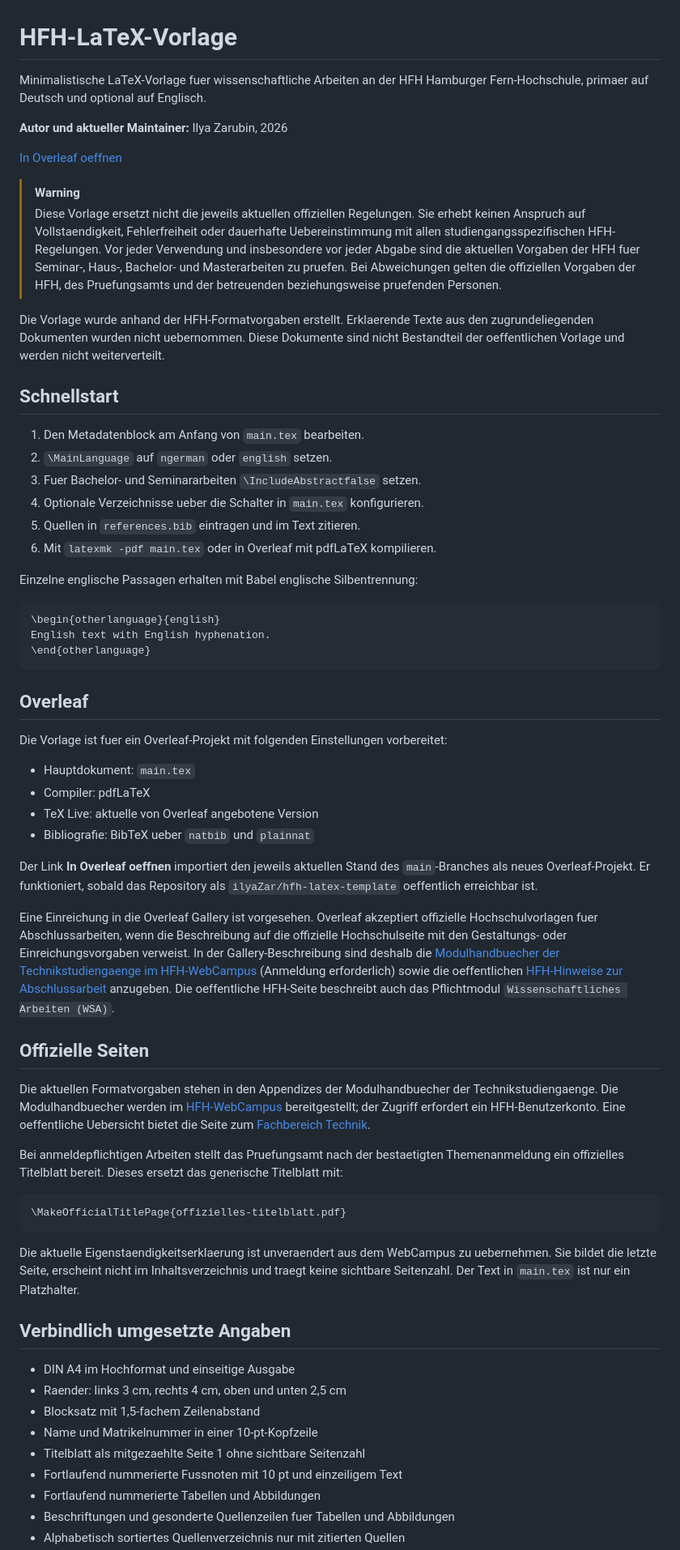
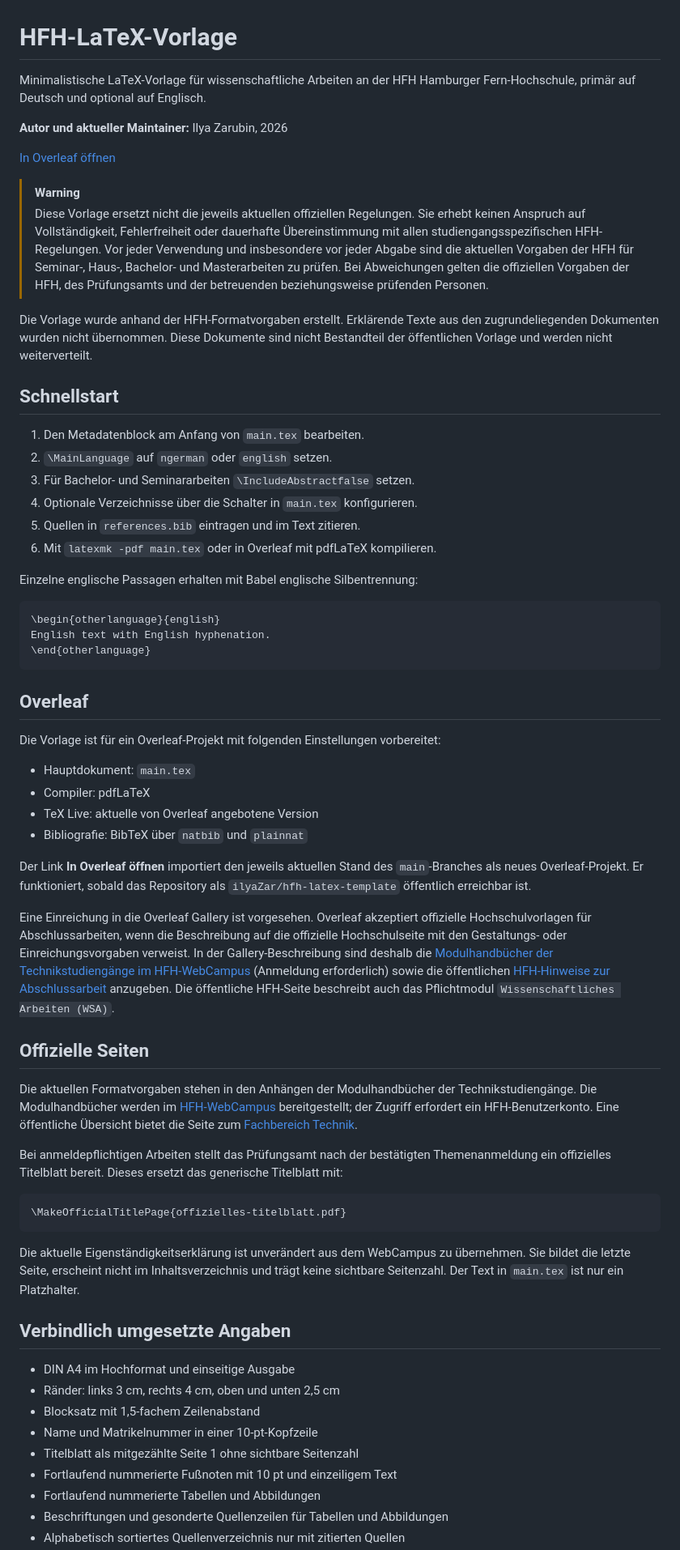
Before and after one commit to ilyaZar/hfh-latex-template, a Markdown page: README.md, the part around one of its changes. Shown at 81% size. Drawn GitHub-style.

Commit message:
style: better display umlaute on github only, not in .tex files

````diff
--- a/README.md
+++ b/README.md
@@ -1,33 +1,33 @@
 # HFH-LaTeX-Vorlage
 
-Minimalistische LaTeX-Vorlage fuer wissenschaftliche Arbeiten an der
-HFH Hamburger Fern-Hochschule, primaer auf Deutsch und optional auf Englisch.
+Minimalistische LaTeX-Vorlage für wissenschaftliche Arbeiten an der
+HFH Hamburger Fern-Hochschule, primär auf Deutsch und optional auf Englisch.
 
 **Autor und aktueller Maintainer:** Ilya Zarubin, 2026
 
-[In Overleaf oeffnen](https://www.overleaf.com/docs?snip_uri=https%3A%2F%2Fgithub.com%2FilyaZar%2Fhfh-latex-template%2Farchive%2Frefs%2Fheads%2Fmain.zip&engine=pdflatex&main_document=main.tex)
+[In Overleaf öffnen](https://www.overleaf.com/docs?snip_uri=https%3A%2F%2Fgithub.com%2FilyaZar%2Fhfh-latex-template%2Farchive%2Frefs%2Fheads%2Fmain.zip&engine=pdflatex&main_document=main.tex)
 
 > [!WARNING]
 > Diese Vorlage ersetzt nicht die jeweils aktuellen offiziellen Regelungen.
-> Sie erhebt keinen Anspruch auf Vollstaendigkeit, Fehlerfreiheit oder
-> dauerhafte Uebereinstimmung mit allen studiengangsspezifischen
+> Sie erhebt keinen Anspruch auf Vollständigkeit, Fehlerfreiheit oder
+> dauerhafte Übereinstimmung mit allen studiengangsspezifischen
 > HFH-Regelungen. Vor jeder Verwendung und insbesondere vor jeder Abgabe sind
-> die aktuellen Vorgaben der HFH fuer Seminar-, Haus-, Bachelor- und
-> Masterarbeiten zu pruefen. Bei Abweichungen gelten die offiziellen Vorgaben
-> der HFH, des Pruefungsamts und der betreuenden beziehungsweise pruefenden
+> die aktuellen Vorgaben der HFH für Seminar-, Haus-, Bachelor- und
+> Masterarbeiten zu prüfen. Bei Abweichungen gelten die offiziellen Vorgaben
+> der HFH, des Prüfungsamts und der betreuenden beziehungsweise prüfenden
 > Personen.
 
-Die Vorlage wurde anhand der HFH-Formatvorgaben erstellt. Erklaerende Texte
-aus den zugrundeliegenden Dokumenten wurden nicht uebernommen. Diese Dokumente
-sind nicht Bestandteil der oeffentlichen Vorlage und werden nicht
+Die Vorlage wurde anhand der HFH-Formatvorgaben erstellt. Erklärende Texte
+aus den zugrundeliegenden Dokumenten wurden nicht übernommen. Diese Dokumente
+sind nicht Bestandteil der öffentlichen Vorlage und werden nicht
 weiterverteilt.
 
 ## Schnellstart
 
 1. Den Metadatenblock am Anfang von `main.tex` bearbeiten.
 2. `\MainLanguage` auf `ngerman` oder `english` setzen.
-3. Fuer Bachelor- und Seminararbeiten `\IncludeAbstractfalse` setzen.
-4. Optionale Verzeichnisse ueber die Schalter in `main.tex` konfigurieren.
+3. Für Bachelor- und Seminararbeiten `\IncludeAbstractfalse` setzen.
+4. Optionale Verzeichnisse über die Schalter in `main.tex` konfigurieren.
 5. Quellen in `references.bib` eintragen und im Text zitieren.
 6. Mit `latexmk -pdf main.tex` oder in Overleaf mit pdfLaTeX kompilieren.
 
@@ -41,38 +41,38 @@ English text with English hyphenation.
 
 ## Overleaf
 
-Die Vorlage ist fuer ein Overleaf-Projekt mit folgenden Einstellungen
+Die Vorlage ist für ein Overleaf-Projekt mit folgenden Einstellungen
 vorbereitet:
 
 - Hauptdokument: `main.tex`
 - Compiler: pdfLaTeX
 - TeX Live: aktuelle von Overleaf angebotene Version
-- Bibliografie: BibTeX ueber `natbib` und `plainnat`
+- Bibliografie: BibTeX über `natbib` und `plainnat`
 
-Der Link **In Overleaf oeffnen** importiert den jeweils aktuellen Stand des
+Der Link **In Overleaf öffnen** importiert den jeweils aktuellen Stand des
 `main`-Branches als neues Overleaf-Projekt. Er funktioniert, sobald das
-Repository als `ilyaZar/hfh-latex-template` oeffentlich erreichbar ist.
+Repository als `ilyaZar/hfh-latex-template` öffentlich erreichbar ist.
 
 Eine Einreichung in die Overleaf Gallery ist vorgesehen. Overleaf akzeptiert
-offizielle Hochschulvorlagen fuer Abschlussarbeiten, wenn die Beschreibung auf
+offizielle Hochschulvorlagen für Abschlussarbeiten, wenn die Beschreibung auf
 die offizielle Hochschulseite mit den Gestaltungs- oder Einreichungsvorgaben
 verweist. In der Gallery-Beschreibung sind deshalb die
-[Modulhandbuecher der Technikstudiengaenge im HFH-WebCampus](https://campus.hamburger-fh.de/material/bug-material/fb-technik)
-(Anmeldung erforderlich) sowie die oeffentlichen
+[Modulhandbücher der Technikstudiengänge im HFH-WebCampus](https://campus.hamburger-fh.de/material/bug-material/fb-technik)
+(Anmeldung erforderlich) sowie die öffentlichen
 [HFH-Hinweise zur Abschlussarbeit](https://www.hfh-fernstudium.de/blog/abschlussarbeit-so-nimmst-du-die-letzte-huerde-des-studiums)
-anzugeben. Die oeffentliche HFH-Seite beschreibt auch das Pflichtmodul
+anzugeben. Die öffentliche HFH-Seite beschreibt auch das Pflichtmodul
 `Wissenschaftliches Arbeiten (WSA)`.
 
 ## Offizielle Seiten
 
-Die aktuellen Formatvorgaben stehen in den Appendizes der Modulhandbuecher der
-Technikstudiengaenge. Die Modulhandbuecher werden im
+Die aktuellen Formatvorgaben stehen in den Anhängen der Modulhandbücher der
+Technikstudiengänge. Die Modulhandbücher werden im
 [HFH-WebCampus](https://campus.hamburger-fh.de/material/bug-material/fb-technik)
-bereitgestellt; der Zugriff erfordert ein HFH-Benutzerkonto. Eine oeffentliche
-Uebersicht bietet die Seite zum
+bereitgestellt; der Zugriff erfordert ein HFH-Benutzerkonto. Eine öffentliche
+Übersicht bietet die Seite zum
 [Fachbereich Technik](https://www.hfh-fernstudium.de/fernhochschule-fachbereich-technik).
 
-Bei anmeldepflichtigen Arbeiten stellt das Pruefungsamt nach der bestaetigten
+Bei anmeldepflichtigen Arbeiten stellt das Prüfungsamt nach der bestätigten
 Themenanmeldung ein offizielles Titelblatt bereit. Dieses ersetzt das
 generische Titelblatt mit:
 
@@ -80,19 +80,19 @@ generische Titelblatt mit:
 \MakeOfficialTitlePage{offizielles-titelblatt.pdf}
 ```
 
-Die aktuelle Eigenstaendigkeitserklaerung ist unveraendert aus dem WebCampus
-zu uebernehmen. Sie bildet die letzte Seite, erscheint nicht im
-Inhaltsverzeichnis und traegt keine sichtbare Seitenzahl. Der Text in
+Die aktuelle Eigenständigkeitserklärung ist unverändert aus dem WebCampus
+zu übernehmen. Sie bildet die letzte Seite, erscheint nicht im
+Inhaltsverzeichnis und trägt keine sichtbare Seitenzahl. Der Text in
 `main.tex` ist nur ein Platzhalter.
 
 ## Verbindlich umgesetzte Angaben
 
 - DIN A4 im Hochformat und einseitige Ausgabe
-- Raender: links 3 cm, rechts 4 cm, oben und unten 2,5 cm
+- Ränder: links 3 cm, rechts 4 cm, oben und unten 2,5 cm
 - Blocksatz mit 1,5-fachem Zeilenabstand
 - Name und Matrikelnummer in einer 10-pt-Kopfzeile
-- Titelblatt als mitgezaehlte Seite 1 ohne sichtbare Seitenzahl
-- Fortlaufend nummerierte Fussnoten mit 10 pt und einzeiligem Text
+- Titelblatt als mitgezählte Seite 1 ohne sichtbare Seitenzahl
+- Fortlaufend nummerierte Fußnoten mit 10 pt und einzeiligem Text
 - Fortlaufend nummerierte Tabellen und Abbildungen
-- Beschriftungen und gesonderte Quellenzeilen fuer Tabellen und Abbildungen
+- Beschriftungen und gesonderte Quellenzeilen für Tabellen und Abbildungen
 - Alphabetisch sortiertes Quellenverzeichnis nur mit zitierten Quellen
````
Also changed, not shown: other parts of README.md (+16 -16 lines).
